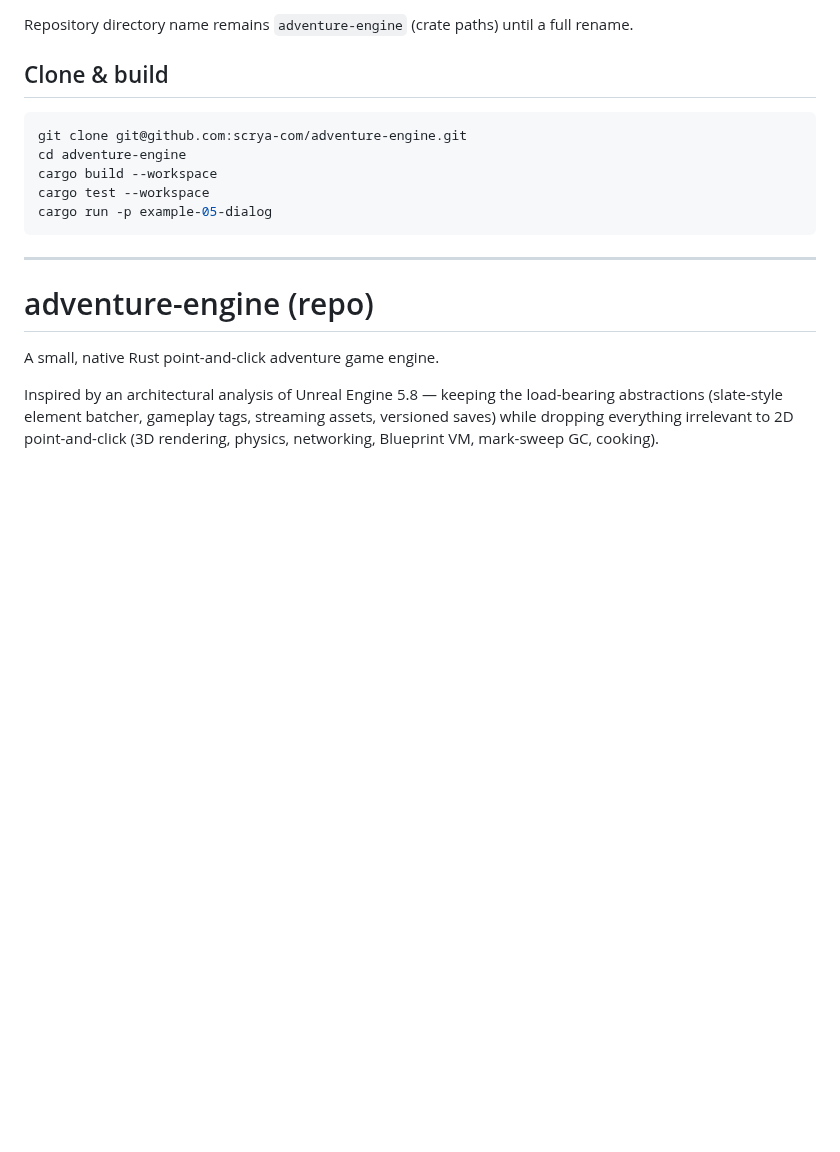
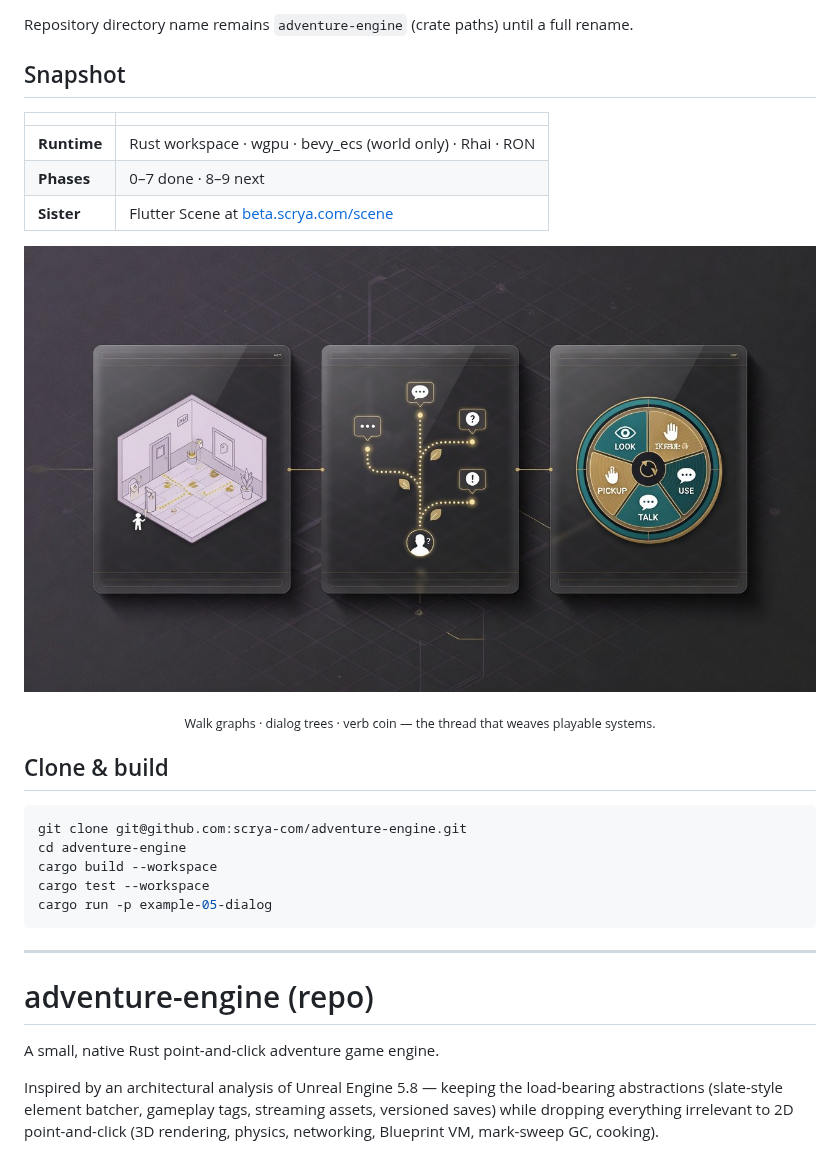
Before and after one commit to scrya-com/adventure-engine, a Markdown page: README.md, the part around one of its changes. GitHub-like rendering; pictures changed too: docs/assets/readme/features-strip.jpg (added); blank space fills up the shorter version.

```diff
--- a/README.md
+++ b/README.md
@@ -8,4 +20,18 @@
 Repository directory name remains `adventure-engine` (crate paths) until a full rename.
+
+## Snapshot
+
+| | |
+|---|---|
+| **Runtime** | Rust workspace · wgpu · bevy_ecs (world only) · Rhai · RON |
+| **Phases** | 0–7 done · 8–9 next |
+| **Sister** | Flutter Scene at [beta.scrya.com/scene](https://beta.scrya.com/scene/?play=1&room=shawshank) |
+
+<p align="center">
+  <img src="docs/assets/readme/features-strip.jpg" alt="Walk path · dialog tree · verb coin" width="100%"/>
+</p>
+
+<p align="center"><sub>Walk graphs · dialog trees · verb coin — the thread that weaves playable systems.</sub></p>
 
 ## Clone & build
 
```
Also changed, not shown: other parts of README.md (+33 -2 lines), docs/assets/readme/hero-banner.jpg (added), docs/assets/readme/logo-mark.png (added), docs/assets/readme/mood-cliff.jpg (added), 2 other files.
